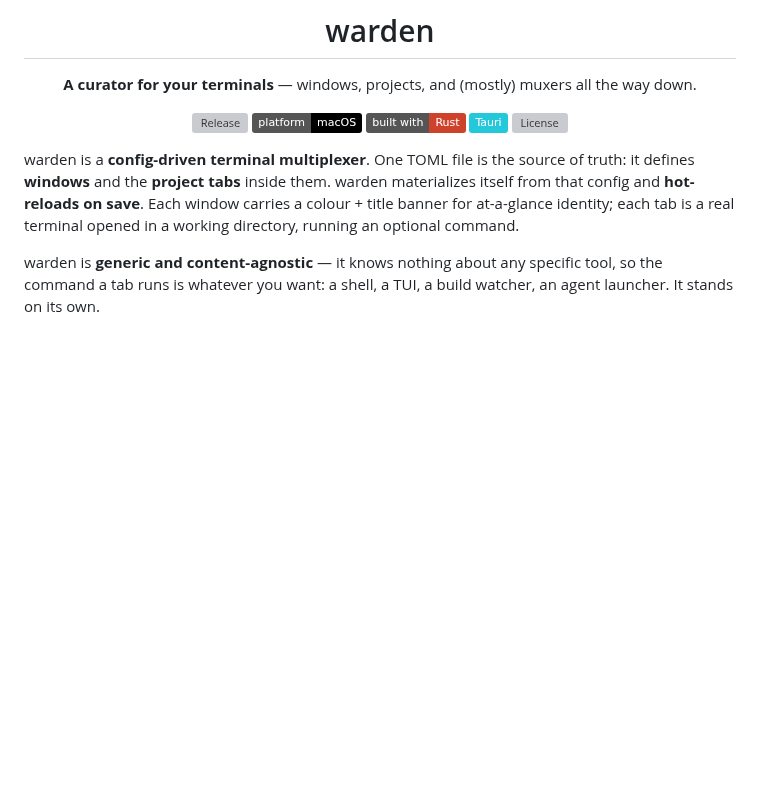
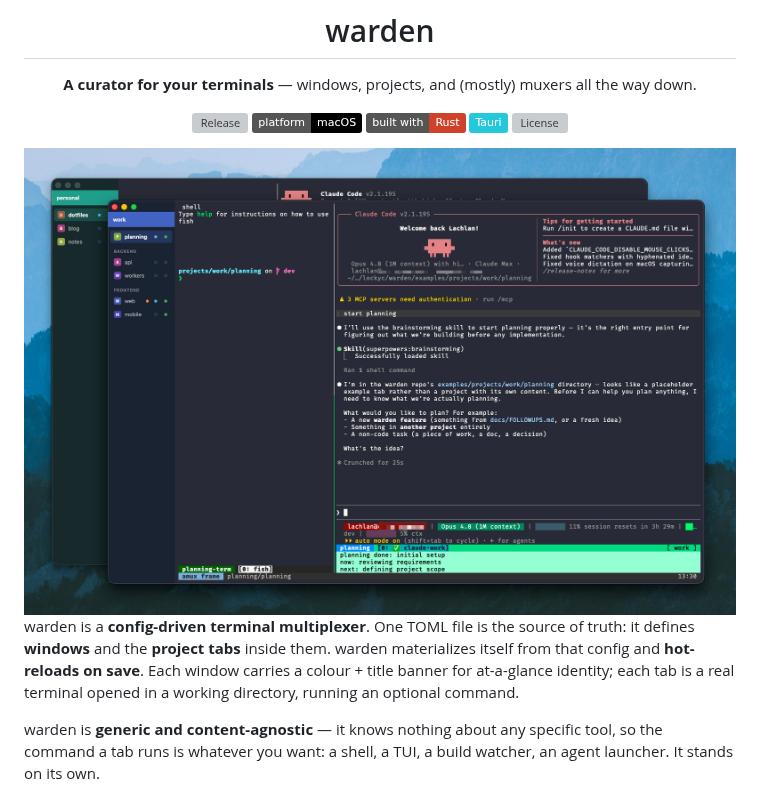
Before and after one commit to Lockyc/warden, a Markdown page: README.md, the part around the change. GitHub-like rendering; pictures changed too: docs/screenshot.png (added); badges without logos; blank space fills up the shorter version; grey boxes are pictures that could not be loaded.

Commit message:
docs(readme): add hero screenshot (two-window setup, grouped tabs)

```diff
--- a/README.md
+++ b/README.md
@@ -11,6 +11,8 @@
 ![Built with Rust](https://img.shields.io/badge/built%20with-Rust-CE412B?logo=rust&logoColor=white)
 ![Tauri](https://img.shields.io/badge/Tauri-24C8DB?logo=tauri&logoColor=white)
 [![License](https://img.shields.io/github/license/Lockyc/warden)](LICENSE)
+
+<img src="docs/screenshot.png" alt="warden running two windows (personal + work) — a curator-style sidebar with grouped project tabs (live/cold dots) over embedded libghostty terminals" width="900">
 
 </div>
 
```
